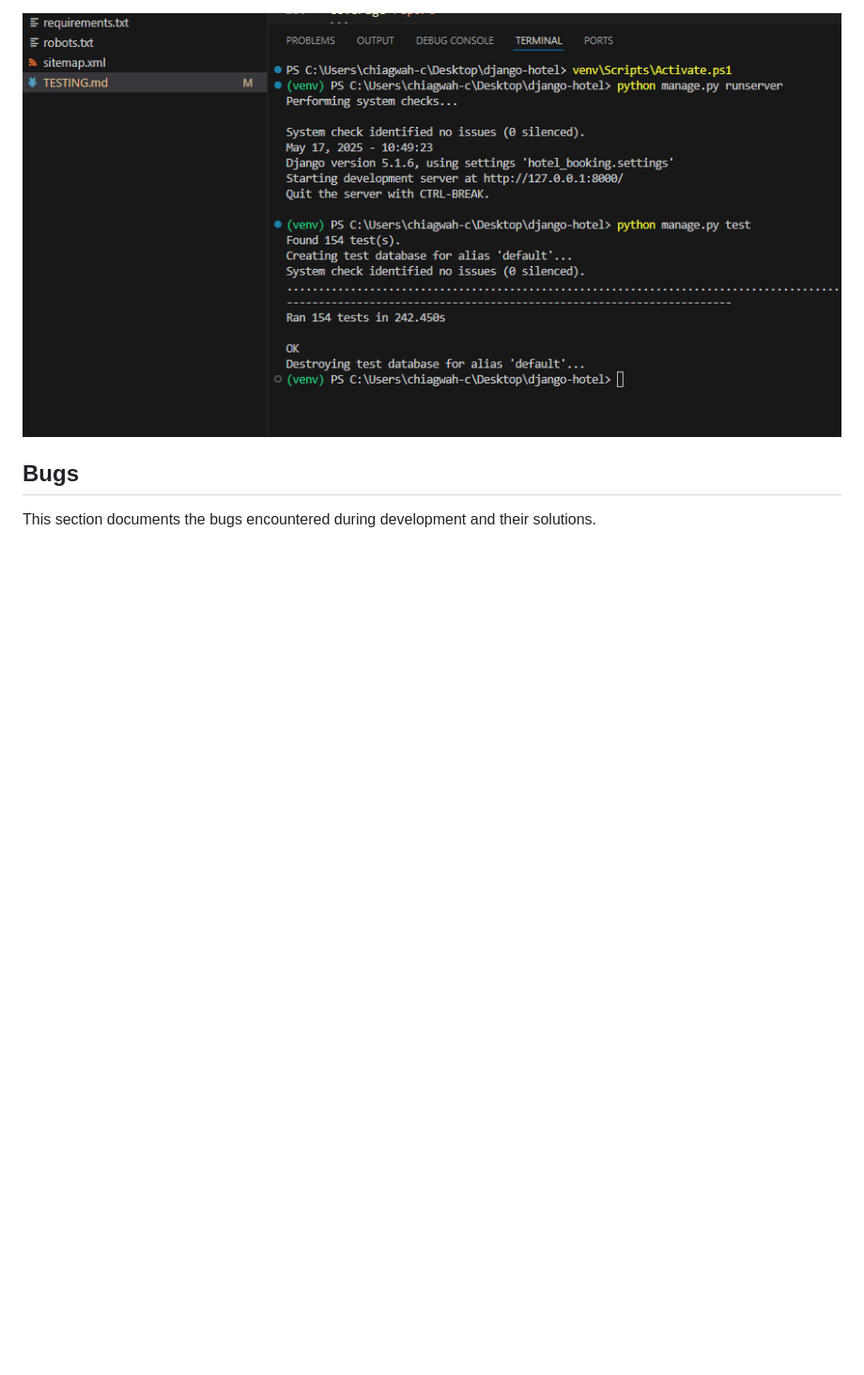
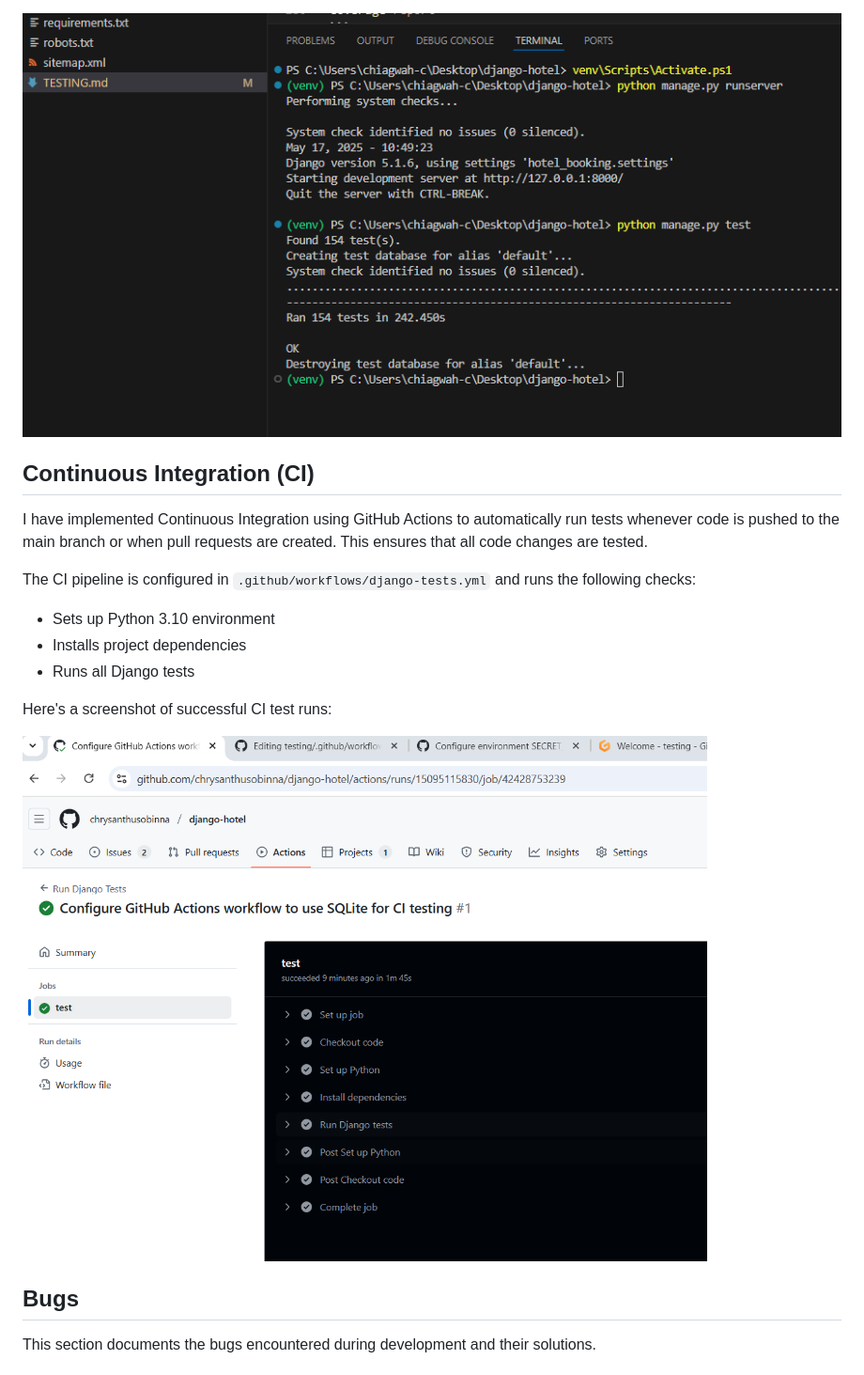
Before and after one commit to chrysanthusobinna/django-hotel, a Markdown page: TESTING.md, the part around the change printed below. Shown: that part at 94% size. Rendered like a GitHub page; pictures changed too: documentation/ci-test-results.png (added); blank space fills up the shorter version.

Commit message:
Add CI  documentation and GitHub Actions test results - Document workflow configuration and include test results screenshot

```diff
--- a/TESTING.md
+++ b/TESTING.md
@@ -380,6 +380,19 @@ python -m http.server
 
 ![Test Results Screenshot](documentation/test-results.png)
 
+## Continuous Integration (CI)
+
+I have implemented Continuous Integration using GitHub Actions to automatically run tests whenever code is pushed to the main branch or when pull requests are created. This ensures that all code changes are tested.
+
+The CI pipeline is configured in `.github/workflows/django-tests.yml` and runs the following checks:
+- Sets up Python 3.10 environment
+- Installs project dependencies
+- Runs all Django tests
+
+Here's a screenshot of successful CI test runs:
+
+![CI Test Results](documentation/ci-test-results.png)
+
 ## Bugs
 
 This section documents the bugs encountered during development and their solutions.
```
Also changed, not shown: other parts of TESTING.md (+1 -1 lines).
